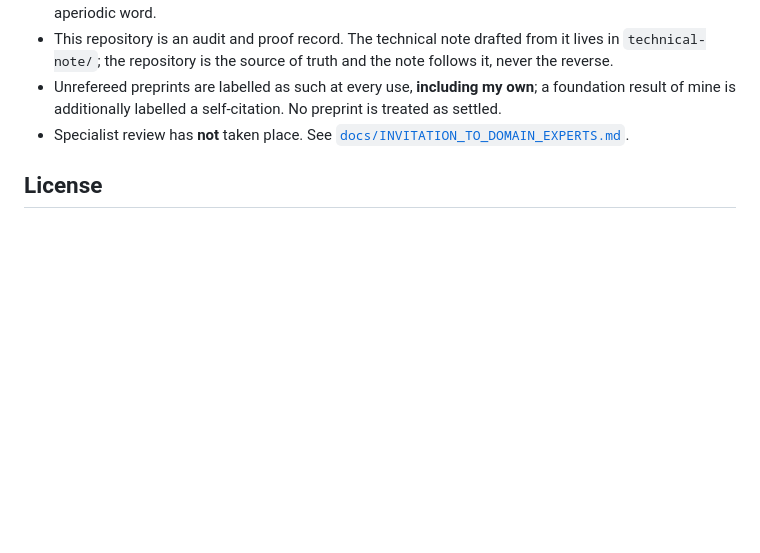
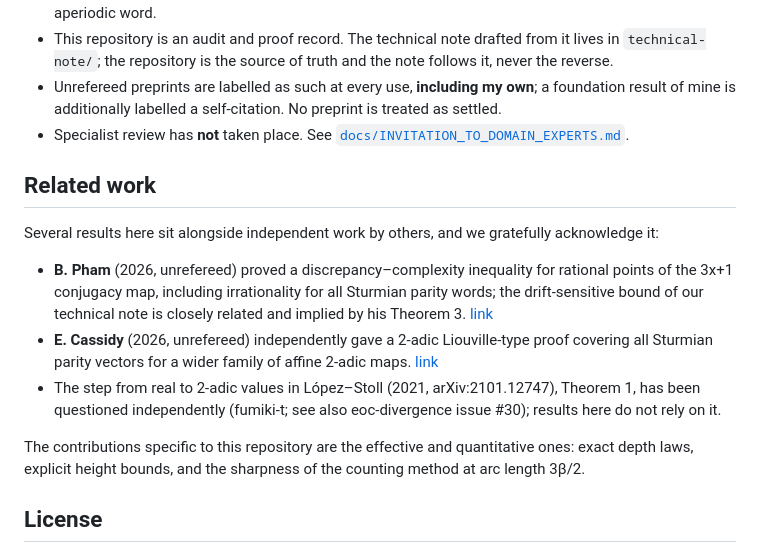
Before and after one commit to innerlightr-wq/periodicity-conjecture-bridge, a Markdown page: README.md, the part around the change. Rendered like a GitHub page; blank space fills up the shorter version.

Commit message:
docs: acknowledge related independent work in README

```diff
--- a/README.md
+++ b/README.md
@@ -161,6 +161,18 @@ against the transcendental `β` use a certified 300-digit bracket that either de
 - Specialist review has **not** taken place. See
   [`docs/INVITATION_TO_DOMAIN_EXPERTS.md`](docs/INVITATION_TO_DOMAIN_EXPERTS.md).
 
+## Related work
+
+Several results here sit alongside independent work by others, and we gratefully acknowledge it:
+
+- **B. Pham** (2026, unrefereed) proved a discrepancy–complexity inequality for rational points of the 3x+1 conjugacy map, including irrationality for all Sturmian parity words; the drift-sensitive bound of our technical note is closely related and implied by his Theorem 3.
+  [link](https://github.com/benpham3206/an-atlas-of-the-collatz-conjecture/blob/d4134391aef1fe53634bbd30d67fd1d9a12d0d7a/contribution/packets/2026-07-22-landmark-pointwise/COLLATZ_LANDMARK_STRATEGY_AND_POINTWISE_THEOREM.md)
+- **E. Cassidy** (2026, unrefereed) independently gave a 2-adic Liouville-type proof covering all Sturmian parity vectors for a wider family of affine 2-adic maps.
+  [link](https://github.com/eliottcassidy2000/math/blob/6b805eed1613edaedd87965e2b1986390fa84f0e/05-knowledge/results/collatz_procgen_20260922_transversality_foundry.md)
+- The step from real to 2-adic values in López–Stoll (2021, arXiv:2101.12747), Theorem 1, has been questioned independently (fumiki-t; see also eoc-divergence issue #30); results here do not rely on it.
+
+The contributions specific to this repository are the effective and quantitative ones: exact depth laws, explicit height bounds, and the sharpness of the counting method at arc length 3β/2.
+
 ## License
 
 Apache License 2.0 for this repository's code and written analysis. The foundation paper under `reference/` retains its own separate copyright — see `NOTICE`.
```
